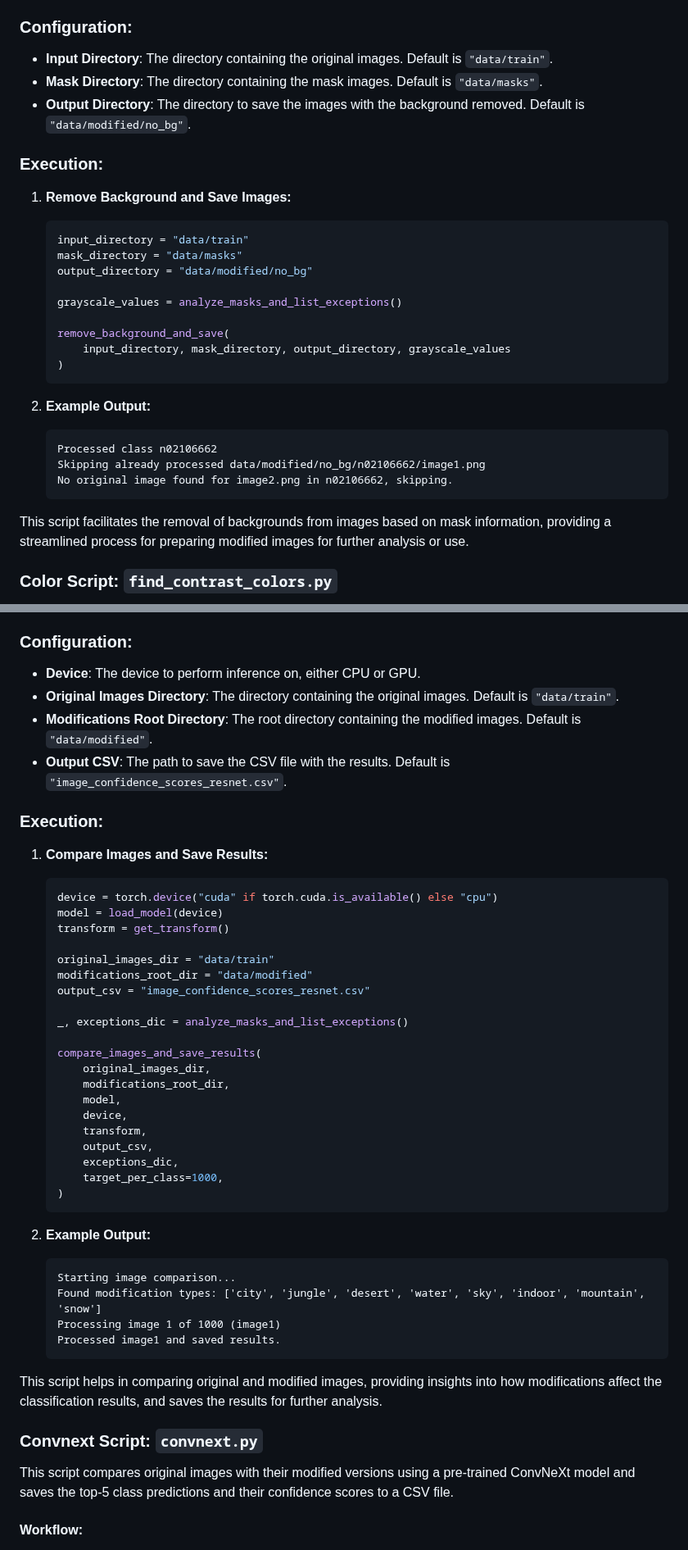
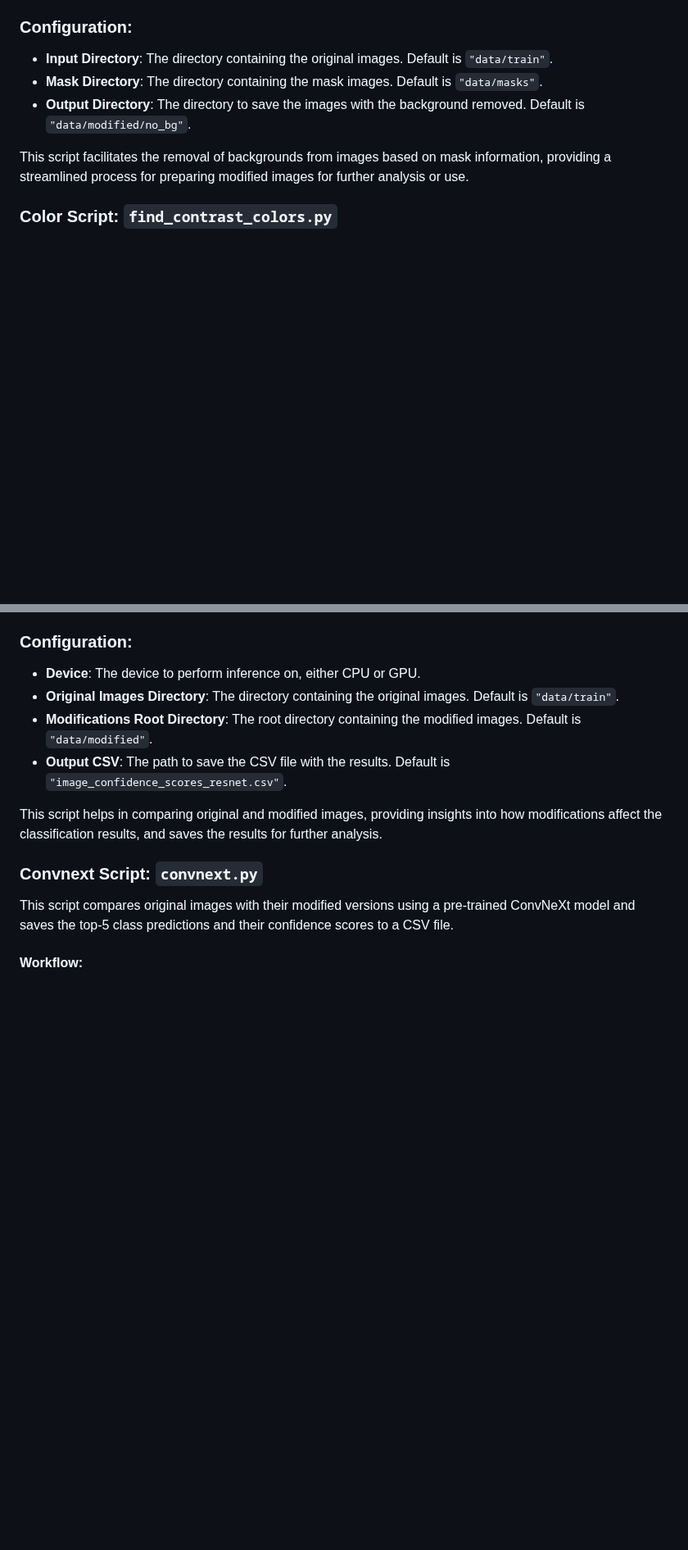
Before and after one commit to paulpel/BackgroundImpactAnalysis, a Markdown page: README.md, 2 parts joined by grey strips. Shown at 82% size. Rendered like a GitHub page; blank space fills up the shorter version.

````diff
--- a/README.md
+++ b/README.md
@@ -223,28 +204,6 @@ This script removes the background from images using specified grayscale values
 - **Input Directory**: The directory containing the original images. Default is `"data/train"`.
 - **Mask Directory**: The directory containing the mask images. Default is `"data/masks"`.
 - **Output Directory**: The directory to save the images with the background removed. Default is `"data/modified/no_bg"`.
-
-### Execution:
-
-1. **Remove Background and Save Images:**
-    ```python
-    input_directory = "data/train"
-    mask_directory = "data/masks"
-    output_directory = "data/modified/no_bg"
-
-    grayscale_values = analyze_masks_and_list_exceptions()
-
-    remove_background_and_save(
-        input_directory, mask_directory, output_directory, grayscale_values
-    )
-    ```
-
-2. **Example Output:**
-    ```
-    Processed class n02106662
-    Skipping already processed data/modified/no_bg/n02106662/image1.png
-    No original image found for image2.png in n02106662, skipping.
-    ```
 
 This script facilitates the removal of backgrounds from images based on mask information, providing a streamlined process for preparing modified images for further analysis or use.
 
@@ -630,40 +473,6 @@ This script compares original images with their modified versions using a pre-tr
 - **Modifications Root Directory**: The root directory containing the modified images. Default is `"data/modified"`.
 - **Output CSV**: The path to save the CSV file with the results. Default is `"image_confidence_scores_resnet.csv"`.
 
-### Execution:
-
-1. **Compare Images and Save Results:**
-    ```python
-    device = torch.device("cuda" if torch.cuda.is_available() else "cpu")
-    model = load_model(device)
-    transform = get_transform()
-
-    original_images_dir = "data/train"
-    modifications_root_dir = "data/modified"
-    output_csv = "image_confidence_scores_resnet.csv"
-
-    _, exceptions_dic = analyze_masks_and_list_exceptions()
-
-    compare_images_and_save_results(
-        original_images_dir,
-        modifications_root_dir,
-        model,
-        device,
-        transform,
-        output_csv,
-        exceptions_dic,
-        target_per_class=1000,
-    )
-    ```
-
-2. **Example Output:**
-    ```
-    Starting image comparison...
-    Found modification types: ['city', 'jungle', 'desert', 'water', 'sky', 'indoor', 'mountain', 'snow']
-    Processing image 1 of 1000 (image1)
-    Processed image1 and saved results.
-    ```
-
 This script helps in comparing original and modified images, providing insights into how modifications affect the classification results, and saves the results for further analysis.
 
 ### Convnext Script: `convnext.py`
````
Also changed, not shown: other parts of README.md (+0 -169 lines).
